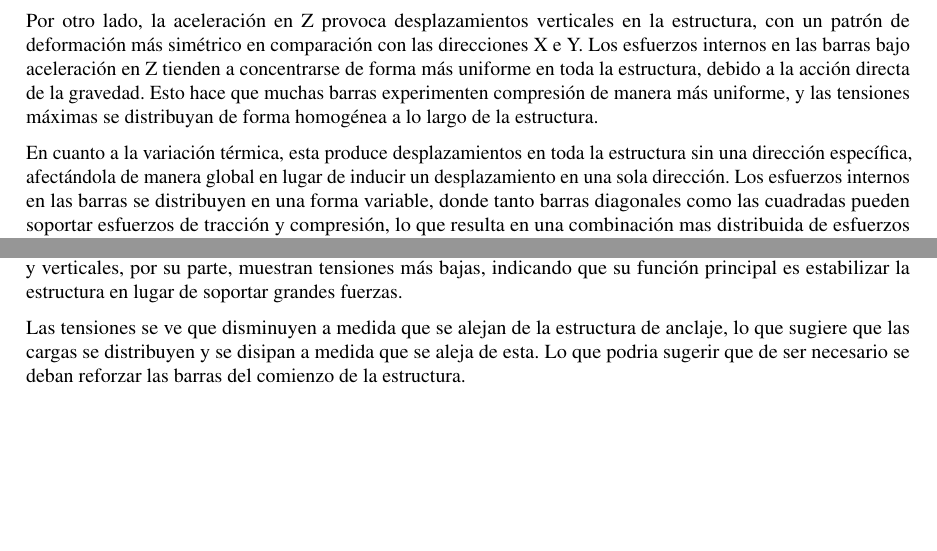
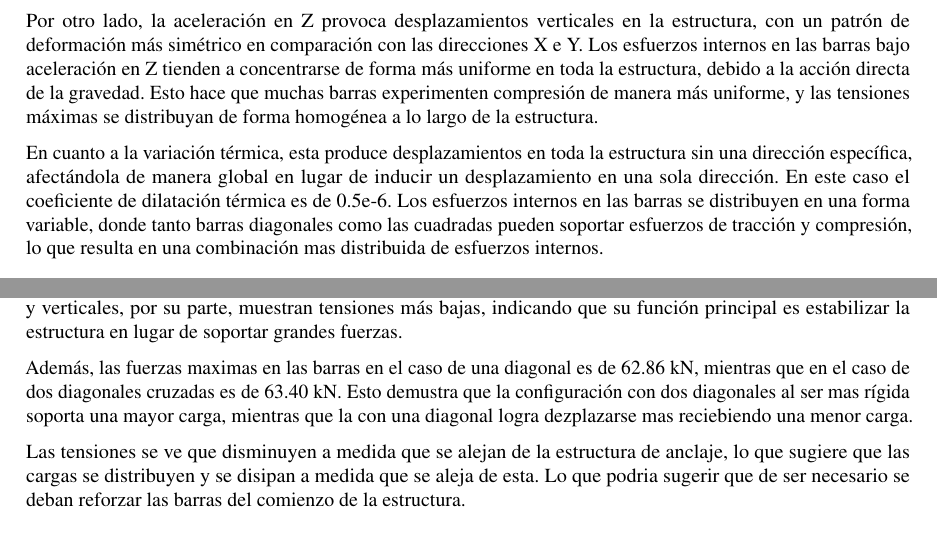
Before and after one commit to LukasWolff2002/An-lisis-Reticulado-Espacial, a LaTeX document (INFORME/informe.tex, which reads INFORME/entrega2.tex): two parts of pages 24 and 25 of 26, joined at a grey line, cut so that both start at the same text. Compiled offline with pdfLaTeX.

Commit message:
lukas webiando pa variar

```diff
--- a/INFORME/entrega2.tex
+++ b/INFORME/entrega2.tex
@@ -164,7 +164,7 @@ En la dirección Y, el comportamiento es similar al de la dirección X. Sin emba
 
 Por otro lado, la aceleración en Z provoca desplazamientos verticales en la estructura, con un patrón de deformación más simétrico en comparación con las direcciones X e Y. Los esfuerzos internos en las barras bajo aceleración en Z tienden a concentrarse de forma más uniforme en toda la estructura, debido a la acción directa de la gravedad. Esto hace que muchas barras experimenten compresión de manera más uniforme, y las tensiones máximas se distribuyan de forma homogénea a lo largo de la estructura.
 
-En cuanto a la variación térmica, esta produce desplazamientos en toda la estructura sin una dirección específica, afectándola de manera global en lugar de inducir un desplazamiento en una sola dirección. Los esfuerzos internos en las barras se distribuyen en una forma variable, donde tanto barras diagonales como las cuadradas pueden soportar esfuerzos de tracción y compresión, lo que resulta en una combinación mas distribuida de esfuerzos internos.
+En cuanto a la variación térmica, esta produce desplazamientos en toda la estructura sin una dirección específica, afectándola de manera global en lugar de inducir un desplazamiento en una sola dirección. En este caso el coeficiente de dilatación térmica es de 0.5e-6. Los esfuerzos internos en las barras se distribuyen en una forma variable, donde tanto barras diagonales como las cuadradas pueden soportar esfuerzos de tracción y compresión, lo que resulta en una combinación mas distribuida de esfuerzos internos.
 
 \subsection{Parte 2}
 
@@ -188,7 +188,10 @@ En este caso se considerara que la aceleración del satélite de \(0.1 \, g\) pu
 
 En las figuras \ref{fig:imagen9} y \ref{fig:imagen99}, se observa que las tensiones más altas ocurren en las barras diagonales cercanas a los paneles, ya que estas barras soportan la mayor parte de la carga de la estructura. Las barras horizontales y verticales, por su parte, muestran tensiones más bajas, indicando que su función principal es estabilizar la estructura en lugar de soportar grandes fuerzas.
 
+Además, las fuerzas maximas en las barras en el caso de una diagonal es de 62.86 kN, mientras que en el caso de dos diagonales cruzadas es de 63.40 kN. Esto demustra que la configuración con dos diagonales al ser mas rígida soporta una mayor carga, mientras que la con una diagonal logra dezplazarse mas reciebiendo una menor carga.
+
 Las tensiones se ve que disminuyen a medida que se alejan de la estructura de anclaje, lo que sugiere que las cargas se distribuyen y se disipan a medida que se aleja de esta. Lo que podria sugerir que de ser necesario se deban reforzar las barras del comienzo de la estructura.
+
 \newpage
 \section{Conclusión}
 
```
